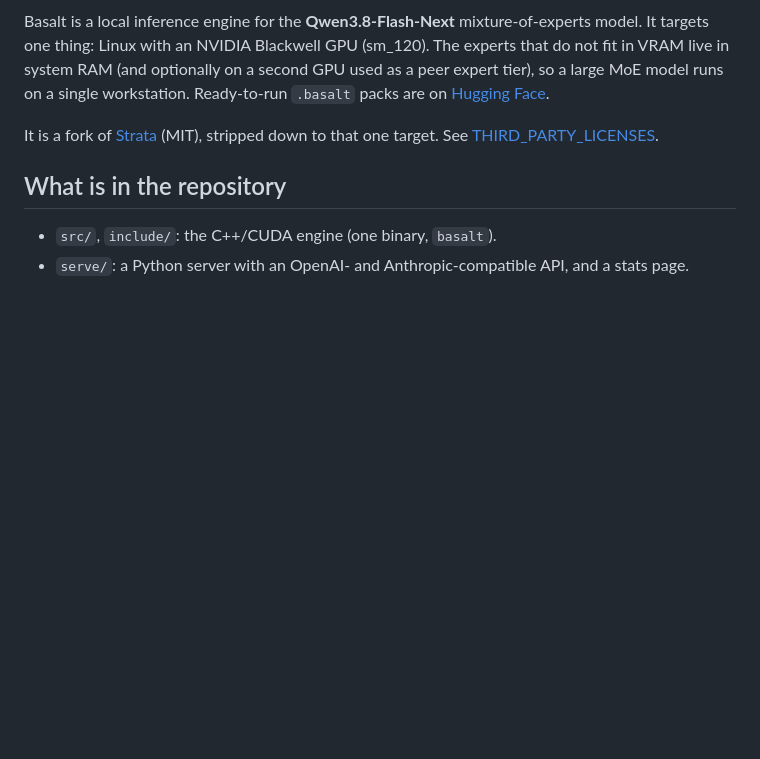
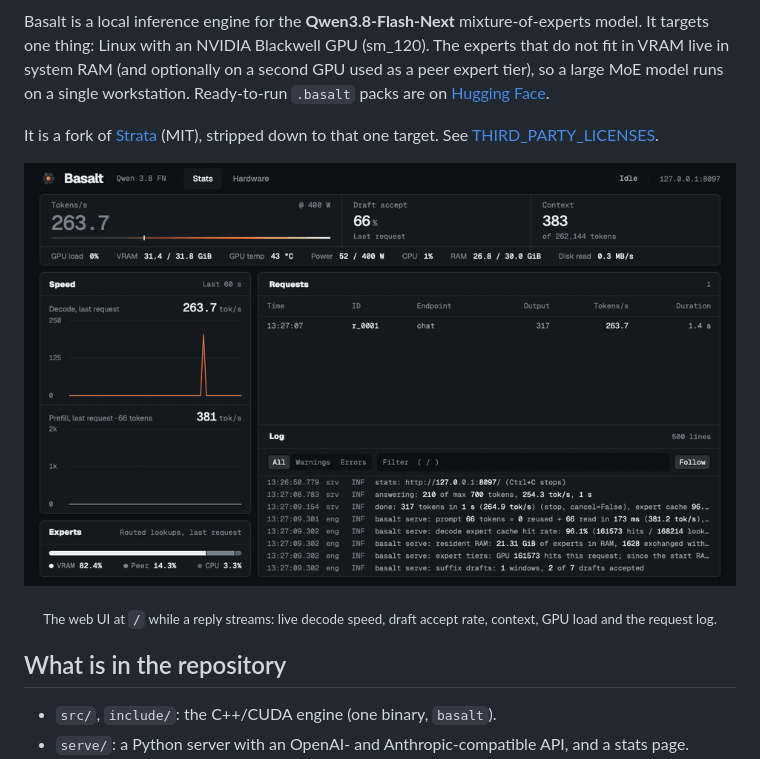
Before and after one commit to fortun8te/Polished-Basalt-Qwen3.8-Flash-Next-RTX5080, a Markdown page: README.md, the part around the change. GitHub-like rendering; pictures changed too: docs/img/frontend.gif (added); blank space fills up the shorter version.

Commit message:
docs: README shows the web UI streaming a reply

```diff
--- a/README.md
+++ b/README.md
@@ -12,6 +12,12 @@ Ready-to-run `.basalt` packs are on [Hugging Face](https://huggingface.co/jesdga
 
 It is a fork of [Strata](https://github.com/Niko1221/Strata) (MIT), stripped down to that one target. See
 [THIRD_PARTY_LICENSES](THIRD_PARTY_LICENSES).
+
+<p align="center">
+  <img src="docs/img/frontend.gif" alt="The Basalt web UI while a reply streams" width="720">
+</p>
+
+<p align="center"><sub>The web UI at <code>/</code> while a reply streams: live decode speed, draft accept rate, context, GPU load and the request log.</sub></p>
 
 ## What is in the repository
 
```
